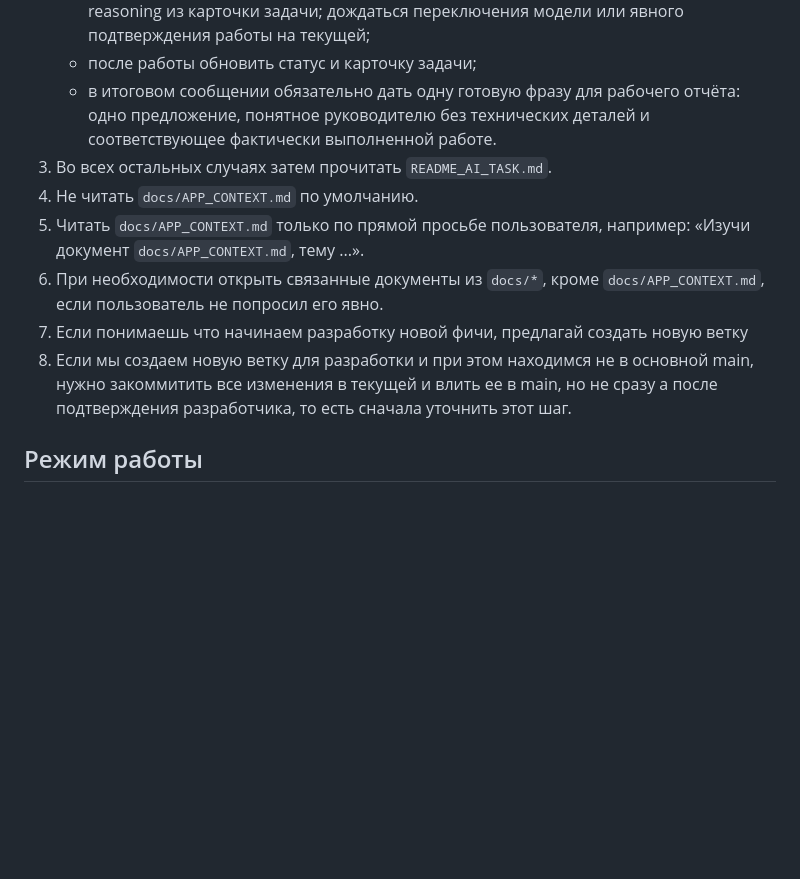
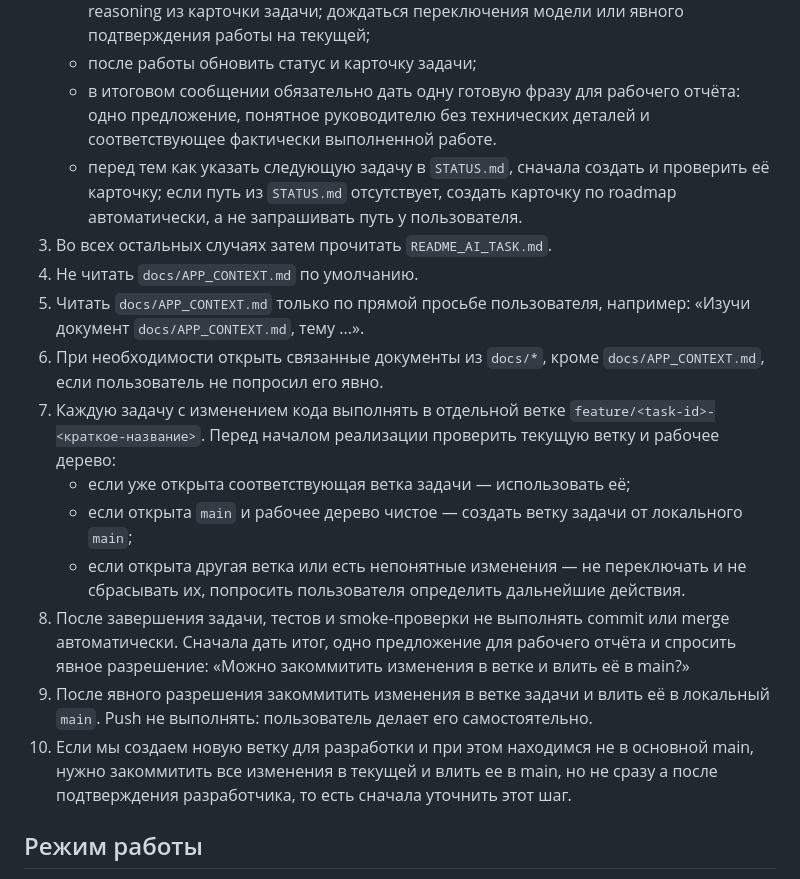
Before and after one commit to dmitriypur/clinic2, a Markdown page: AGENTS.md, the part around the change. Drawn GitHub-style; blank space fills up the shorter version.

Commit message:
edit: agents

```diff
--- a/AGENTS.md
+++ b/AGENTS.md
@@ -12,12 +12,18 @@
    - до любых действий сообщить название задачи, рекомендуемые модель и уровень reasoning из карточки задачи; дождаться переключения модели или явного подтверждения работы на текущей;
    - после работы обновить статус и карточку задачи;
    - в итоговом сообщении обязательно дать одну готовую фразу для рабочего отчёта: одно предложение, понятное руководителю без технических деталей и соответствующее фактически выполненной работе.
+   - перед тем как указать следующую задачу в `STATUS.md`, сначала создать и проверить её карточку; если путь из `STATUS.md` отсутствует, создать карточку по roadmap автоматически, а не запрашивать путь у пользователя.
 3. Во всех остальных случаях затем прочитать `README_AI_TASK.md`.
 4. Не читать `docs/APP_CONTEXT.md` по умолчанию.
 5. Читать `docs/APP_CONTEXT.md` только по прямой просьбе пользователя, например: «Изучи документ `docs/APP_CONTEXT.md`, тему ...».
 6. При необходимости открыть связанные документы из `docs/*`, кроме `docs/APP_CONTEXT.md`, если пользователь не попросил его явно.
-7. Если понимаешь что начинаем разработку новой фичи, предлагай создать новую ветку
-8. Если мы создаем новую ветку для разработки и при этом находимся не в основной main, нужно закоммитить все изменения в текущей и влить ее в main, но не сразу а после подтверждения разработчика, то есть сначала уточнить этот шаг.
+7. Каждую задачу с изменением кода выполнять в отдельной ветке `feature/<task-id>-<краткое-название>`. Перед началом реализации проверить текущую ветку и рабочее дерево:
+   - если уже открыта соответствующая ветка задачи — использовать её;
+   - если открыта `main` и рабочее дерево чистое — создать ветку задачи от локального `main`;
+   - если открыта другая ветка или есть непонятные изменения — не переключать и не сбрасывать их, попросить пользователя определить дальнейшие действия.
+8. После завершения задачи, тестов и smoke-проверки не выполнять commit или merge автоматически. Сначала дать итог, одно предложение для рабочего отчёта и спросить явное разрешение: «Можно закоммитить изменения в ветке <branch> и влить её в main?»
+9. После явного разрешения закоммитить изменения в ветке задачи и влить её в локальный `main`. Push не выполнять: пользователь делает его самостоятельно.
+10. Если мы создаем новую ветку для разработки и при этом находимся не в основной main, нужно закоммитить все изменения в текущей и влить ее в main, но не сразу а после подтверждения разработчика, то есть сначала уточнить этот шаг.
 
 ## Режим работы
 - Писать кратко и по делу.
```
